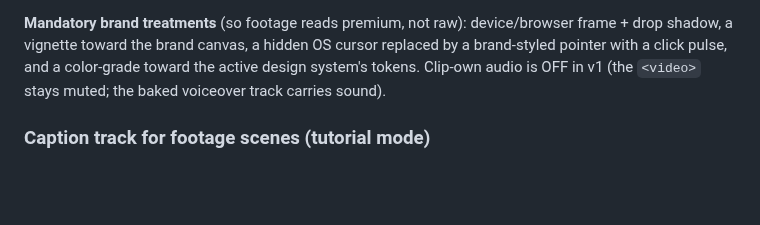
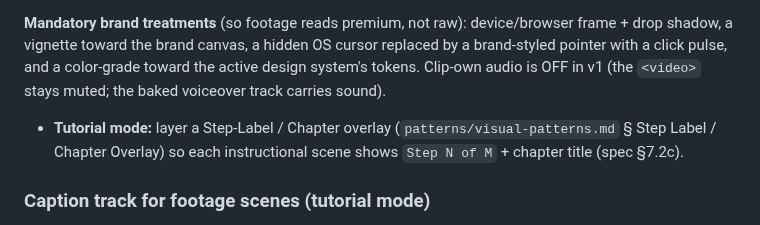
Before and after one commit to nebrass/hve-spielberg, a Markdown page: workflows/phase-3-design.md, the part around the change. Rendered like a GitHub page; blank space fills up the shorter version.

```diff
--- a/workflows/phase-3-design.md
+++ b/workflows/phase-3-design.md
@@ -163,6 +163,8 @@ drop shadow, a vignette toward the brand canvas, a hidden OS cursor replaced by
 pointer with a click pulse, and a color-grade toward the active design system's tokens. Clip-own
 audio is OFF in v1 (the `<video>` stays muted; the baked voiceover track carries sound).
 
+- **Tutorial mode:** layer a Step-Label / Chapter overlay (`patterns/visual-patterns.md` § Step Label / Chapter Overlay) so each instructional scene shows `Step N of M` + chapter title (spec §7.2c).
+
 ### Caption track for footage scenes (tutorial mode)
 
 When content-mode is `tutorial`, author one caption sub-comp per footage scene from the
```
Also changed, not shown: patterns/visual-patterns.md (+26 -0 lines).
